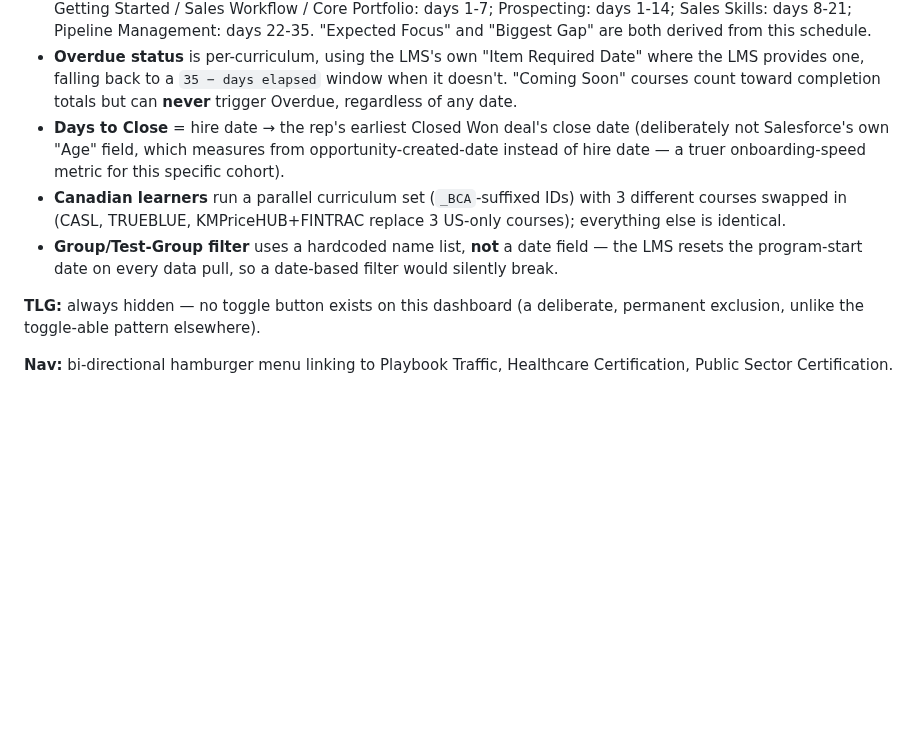
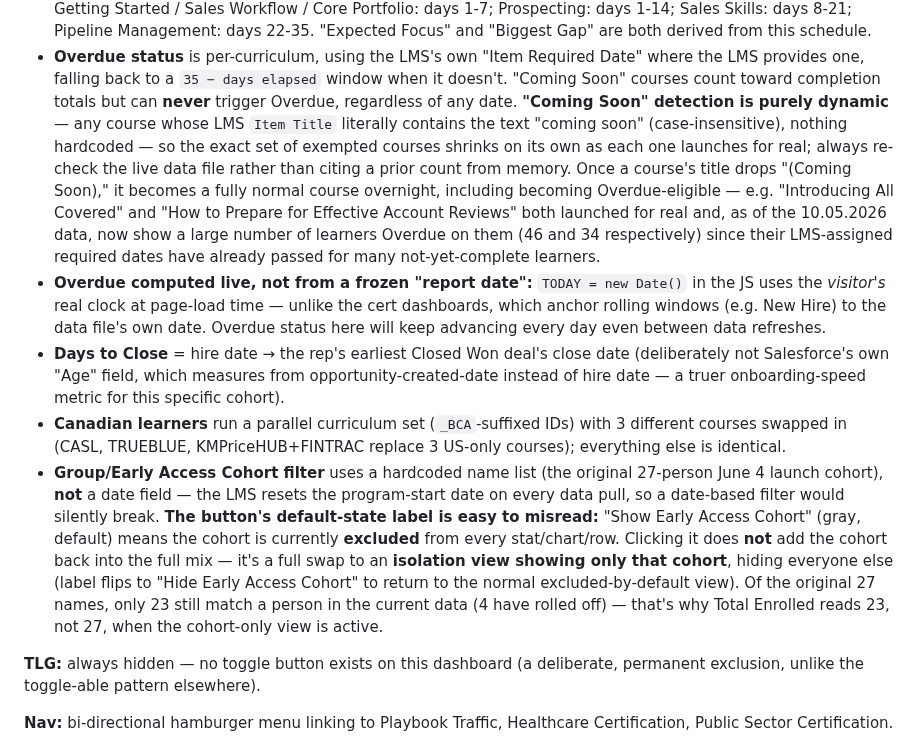
Before and after one commit to jasonackerman1/playbook-dashboard, a Markdown page: DASHBOARD_REFERENCE.md, the part around the change. Rendered like a GitHub page; blank space fills up the shorter version.

```diff
--- a/DASHBOARD_REFERENCE.md
+++ b/DASHBOARD_REFERENCE.md
@@ -312,14 +312,33 @@ including average Days to First Sale.
 - **Overdue status** is per-curriculum, using the LMS's own "Item Required Date" where the LMS
   provides one, falling back to a `35 − days elapsed` window when it doesn't. "Coming Soon" courses
   count toward completion totals but can **never** trigger Overdue, regardless of any date.
+  **"Coming Soon" detection is purely dynamic** — any course whose LMS `Item Title` literally
+  contains the text "coming soon" (case-insensitive), nothing hardcoded — so the exact set of
+  exempted courses shrinks on its own as each one launches for real; always re-check the live data
+  file rather than citing a prior count from memory. Once a course's title drops "(Coming Soon)," it
+  becomes a fully normal course overnight, including becoming Overdue-eligible — e.g. "Introducing
+  All Covered" and "How to Prepare for Effective Account Reviews" both launched for real and, as of
+  the 10.05.2026 data, now show a large number of learners Overdue on them (46 and 34 respectively)
+  since their LMS-assigned required dates have already passed for many not-yet-complete learners.
+- **Overdue computed live, not from a frozen "report date":** `TODAY = new Date()` in the JS uses
+  the *visitor's* real clock at page-load time — unlike the cert dashboards, which anchor rolling
+  windows (e.g. New Hire) to the data file's own date. Overdue status here will keep advancing every
+  day even between data refreshes.
 - **Days to Close** = hire date → the rep's earliest Closed Won deal's close date (deliberately not
   Salesforce's own "Age" field, which measures from opportunity-created-date instead of hire date —
   a truer onboarding-speed metric for this specific cohort).
 - **Canadian learners** run a parallel curriculum set (`_BCA`-suffixed IDs) with 3 different courses
   swapped in (CASL, TRUEBLUE, KMPriceHUB+FINTRAC replace 3 US-only courses); everything else is
   identical.
-- **Group/Test-Group filter** uses a hardcoded name list, **not** a date field — the LMS resets the
-  program-start date on every data pull, so a date-based filter would silently break.
+- **Group/Early Access Cohort filter** uses a hardcoded name list (the original 27-person June 4
+  launch cohort), **not** a date field — the LMS resets the program-start date on every data pull, so
+  a date-based filter would silently break. **The button's default-state label is easy to
+  misread:** "Show Early Access Cohort" (gray, default) means the cohort is currently **excluded**
+  from every stat/chart/row. Clicking it does **not** add the cohort back into the full mix — it's a
+  full swap to an **isolation view showing only that cohort**, hiding everyone else (label flips to
+  "Hide Early Access Cohort" to return to the normal excluded-by-default view). Of the original 27
+  names, only 23 still match a person in the current data (4 have rolled off) — that's why Total
+  Enrolled reads 23, not 27, when the cohort-only view is active.
 
 **TLG:** always hidden — no toggle button exists on this dashboard (a deliberate, permanent
 exclusion, unlike the toggle-able pattern elsewhere).
```
Also changed, not shown: PROJECT_STATUS.md (+30 -0 lines).
